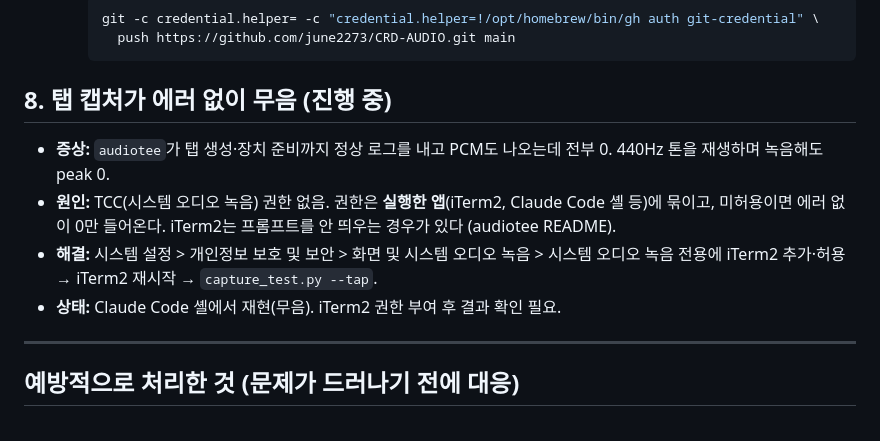
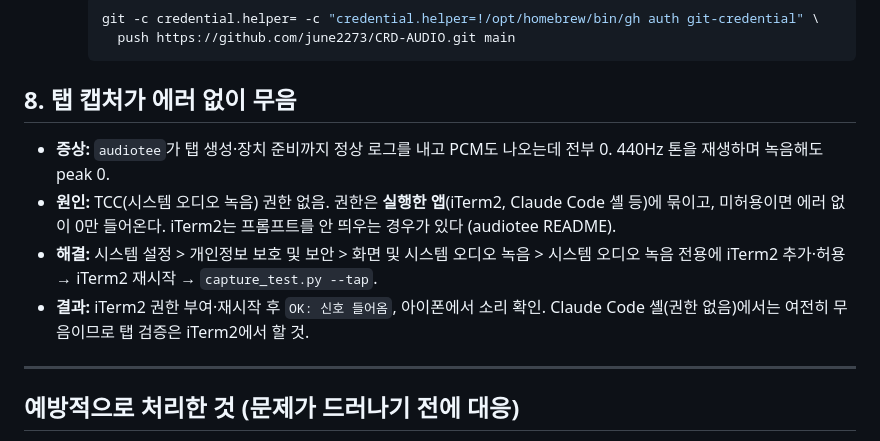
Before and after one commit to june2273/CRD-AUDIO, a Markdown page: TROUBLESHOOTING.md, the part around one of its changes. Rendered like a GitHub page.

````diff
--- a/TROUBLESHOOTING.md
+++ b/TROUBLESHOOTING.md
@@ -91,7 +91,7 @@
       push https://github.com/june2273/CRD-AUDIO.git main
     ```
 
-## 8. 탭 캡처가 에러 없이 무음 (진행 중)
+## 8. 탭 캡처가 에러 없이 무음
 
 - **증상:** `audiotee`가 탭 생성·장치 준비까지 정상 로그를 내고 PCM도 나오는데 전부 0.
   440Hz 톤을 재생하며 녹음해도 peak 0.
@@ -99,7 +99,8 @@
   미허용이면 에러 없이 0만 들어온다. iTerm2는 프롬프트를 안 띄우는 경우가 있다 (audiotee README).
 - **해결:** 시스템 설정 > 개인정보 보호 및 보안 > 화면 및 시스템 오디오 녹음 > 시스템 오디오 녹음 전용에
   iTerm2 추가·허용 → iTerm2 재시작 → `capture_test.py --tap`.
-- **상태:** Claude Code 셸에서 재현(무음). iTerm2 권한 부여 후 결과 확인 필요.
+- **결과:** iTerm2 권한 부여·재시작 후 `OK: 신호 들어옴`, 아이폰에서 소리 확인.
+  Claude Code 셸(권한 없음)에서는 여전히 무음이므로 탭 검증은 iTerm2에서 할 것.
 
 ---
 
````
Also changed, not shown: other parts of TROUBLESHOOTING.md (+1 -1 lines), CLAUDE.md (+4 -2 lines), README.md (+1 -1 lines).
